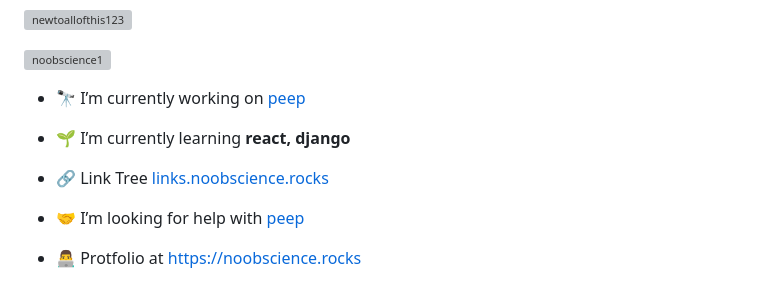
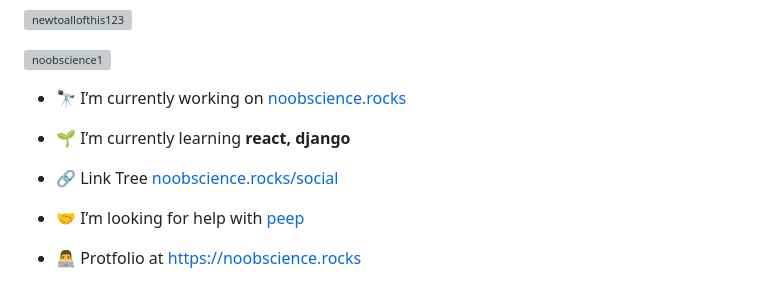
Before and after one commit to newtoallofthis123/newtoallofthis123, a Markdown page: README.md, the part around the change. GitHub-like rendering; grey boxes are pictures that could not be loaded.

```diff
--- a/README.md
+++ b/README.md
@@ -5,11 +5,11 @@
 
 <p align="left"> <a href="https://twitter.com/noobscience1" target="blank"><img src="https://img.shields.io/twitter/follow/noobscience1?logo=twitter&style=for-the-badge" alt="noobscience1" /></a> </p>
 
-- 🔭 I’m currently working on [peep](https://peep.noobscience.rocks)
+- 🔭 I’m currently working on [noobscience.rocks](https://noobscience.rocks)
 
 - 🌱 I’m currently learning **react, django**
 
-- 🔗 Link Tree [links.noobscience.rocks](https://links.noobscience.rocks)
+- 🔗 Link Tree [noobscience.rocks/social](https://noobscience.rocks/social)
 
 - 🤝 I’m looking for help with [peep](https://github.com/newtoallofthis123/peep)
 
```
